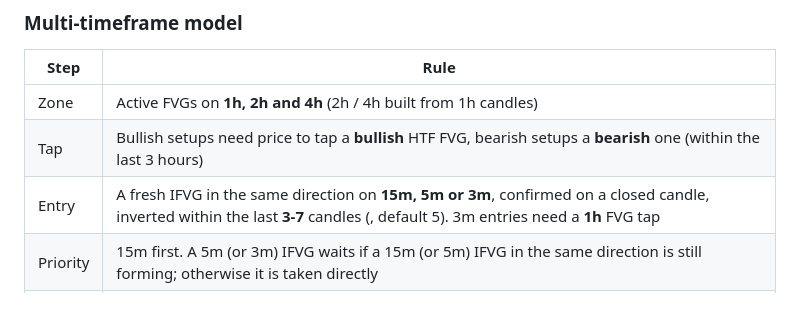
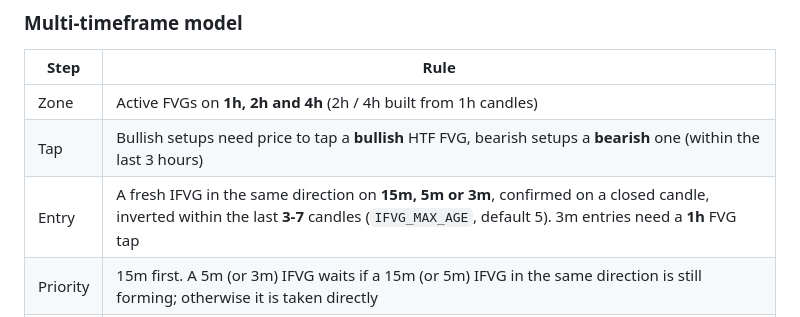
Before and after one commit to aliuppal/trading-bot, a Markdown page: README.md, the part around the change. Rendered like a GitHub page.

Commit message:
README: fix IFVG_MAX_AGE mention
Co-Authored-By: Claude Opus 5.5 <noreply@anthropic.com>

```diff
--- a/README.md
+++ b/README.md
@@ -29,7 +29,7 @@ The bot trades the **Inverse Fair Value Gap (IFVG)** model with **Jev** making t
 |---|---|
 | Zone | Active FVGs on **1h, 2h and 4h** (2h / 4h built from 1h candles) |
 | Tap | Bullish setups need price to tap a **bullish** HTF FVG, bearish setups a **bearish** one (within the last 3 hours) |
-| Entry | A fresh IFVG in the same direction on **15m, 5m or 3m**, confirmed on a closed candle, inverted within the last **3-7** candles (, default 5). 3m entries need a **1h** FVG tap |
+| Entry | A fresh IFVG in the same direction on **15m, 5m or 3m**, confirmed on a closed candle, inverted within the last **3-7** candles (`IFVG_MAX_AGE`, default 5). 3m entries need a **1h** FVG tap |
 | Priority | 15m first. A 5m (or 3m) IFVG waits if a 15m (or 5m) IFVG in the same direction is still forming; otherwise it is taken directly |
 | Review | While a trade is open, Jev reviews it every **20 min** (3m / 5m entries) or **60 min** (15m entries) and may close it early (HOLD or CLOSE) |
 
```
